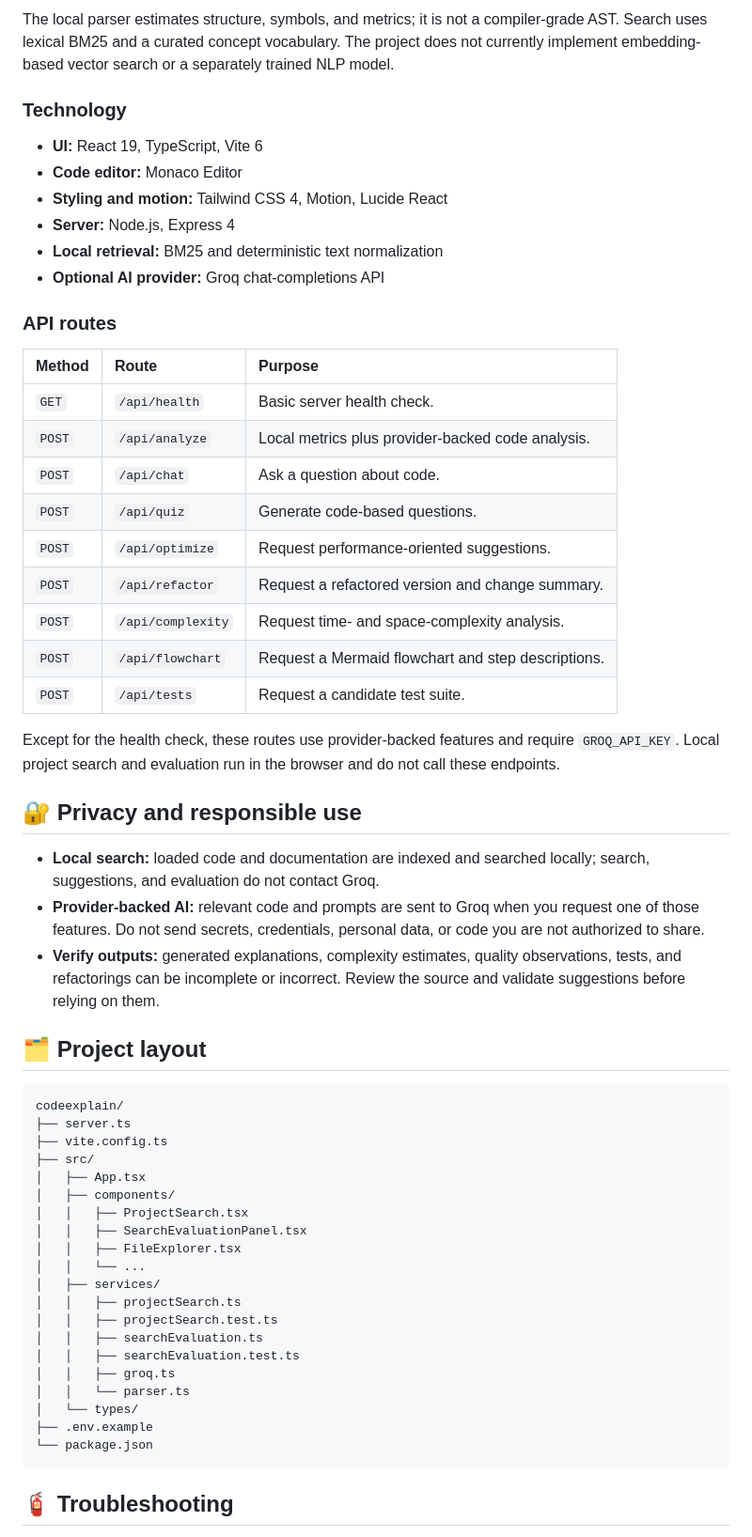
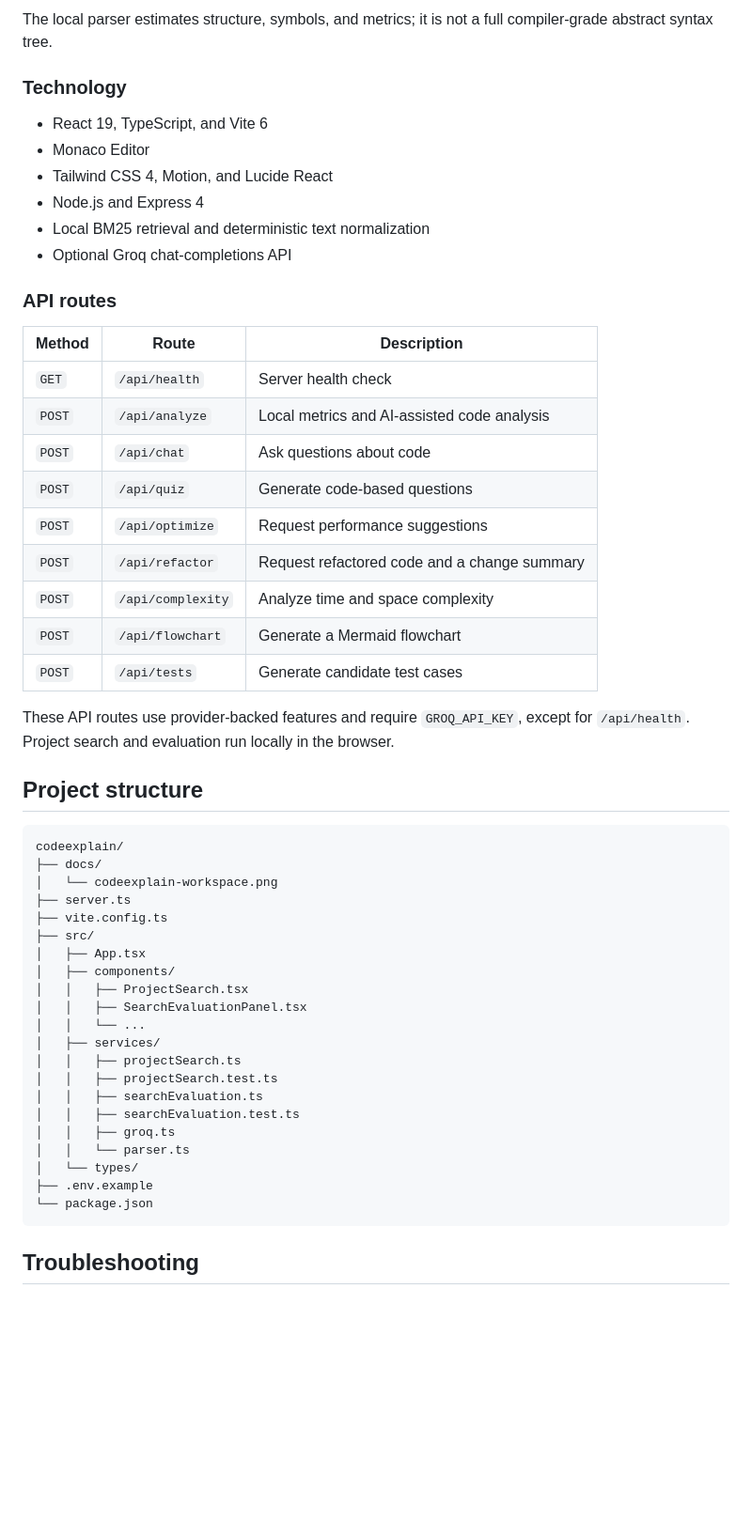
Before and after one commit to srishtipandey1/codeexplain, a Markdown page: README.md, the part around one of its changes. Shown at 94% size. Drawn GitHub-style; blank space fills up the shorter version.

````diff
--- a/README.md
+++ b/README.md
@@ -192,43 +187,39 @@ flowchart TB
     end
 ```
 
-The local parser estimates structure, symbols, and metrics; it is not a compiler-grade AST. Search uses lexical BM25 and a curated concept vocabulary. The project does not currently implement embedding-based vector search or a separately trained NLP model.
+The local parser estimates structure, symbols, and metrics; it is not a full compiler-grade abstract syntax tree.
 
 ### Technology
 
-- **UI:** React 19, TypeScript, Vite 6
-- **Code editor:** Monaco Editor
-- **Styling and motion:** Tailwind CSS 4, Motion, Lucide React
-- **Server:** Node.js, Express 4
-- **Local retrieval:** BM25 and deterministic text normalization
-- **Optional AI provider:** Groq chat-completions API
+- React 19, TypeScript, and Vite 6
+- Monaco Editor
+- Tailwind CSS 4, Motion, and Lucide React
+- Node.js and Express 4
+- Local BM25 retrieval and deterministic text normalization
+- Optional Groq chat-completions API
 
 ### API routes
 
-| Method | Route | Purpose |
-|:--|:--|:--|
-| `GET` | `/api/health` | Basic server health check. |
-| `POST` | `/api/analyze` | Local metrics plus provider-backed code analysis. |
-| `POST` | `/api/chat` | Ask a question about code. |
-| `POST` | `/api/quiz` | Generate code-based questions. |
-| `POST` | `/api/optimize` | Request performance-oriented suggestions. |
-| `POST` | `/api/refactor` | Request a refactored version and change summary. |
-| `POST` | `/api/complexity` | Request time- and space-complexity analysis. |
-| `POST` | `/api/flowchart` | Request a Mermaid flowchart and step descriptions. |
-| `POST` | `/api/tests` | Request a candidate test suite. |
+| Method | Route | Description |
+|---|---|---|
+| `GET` | `/api/health` | Server health check |
+| `POST` | `/api/analyze` | Local metrics and AI-assisted code analysis |
+| `POST` | `/api/chat` | Ask questions about code |
+| `POST` | `/api/quiz` | Generate code-based questions |
+| `POST` | `/api/optimize` | Request performance suggestions |
+| `POST` | `/api/refactor` | Request refactored code and a change summary |
+| `POST` | `/api/complexity` | Analyze time and space complexity |
+| `POST` | `/api/flowchart` | Generate a Mermaid flowchart |
+| `POST` | `/api/tests` | Generate candidate test cases |
 
-Except for the health check, these routes use provider-backed features and require `GROQ_API_KEY`. Local project search and evaluation run in the browser and do not call these endpoints.
+These API routes use provider-backed features and require `GROQ_API_KEY`, except for `/api/health`. Project search and evaluation run locally in the browser.
 
-## 🔐 Privacy and responsible use
-
-- **Local search:** loaded code and documentation are indexed and searched locally; search, suggestions, and evaluation do not contact Groq.
-- **Provider-backed AI:** relevant code and prompts are sent to Groq when you request one of those features. Do not send secrets, credentials, personal data, or code you are not authorized to share.
-- **Verify outputs:** generated explanations, complexity estimates, quality observations, tests, and refactorings can be incomplete or incorrect. Review the source and validate suggestions before relying on them.
-
-## 🗂️ Project layout
+## Project structure
 
 ```text
 codeexplain/
+├── docs/
+│   └── codeexplain-workspace.png
 ├── server.ts
 ├── vite.config.ts
 ├── src/
@@ -236,7 +227,6 @@ codeexplain/
 │   ├── components/
 │   │   ├── ProjectSearch.tsx
 │   │   ├── SearchEvaluationPanel.tsx
-│   │   ├── FileExplorer.tsx
 │   │   └── ...
 │   ├── services/
 │   │   ├── projectSearch.ts
@@ -250,5 +240,5 @@ codeexplain/
 └── package.json
 ```
 
-## 🧯 Troubleshooting
+## Troubleshooting
 
````
Also changed, not shown: other parts of README.md (+78 -102 lines), docs/codeexplain-workspace.png (added).
